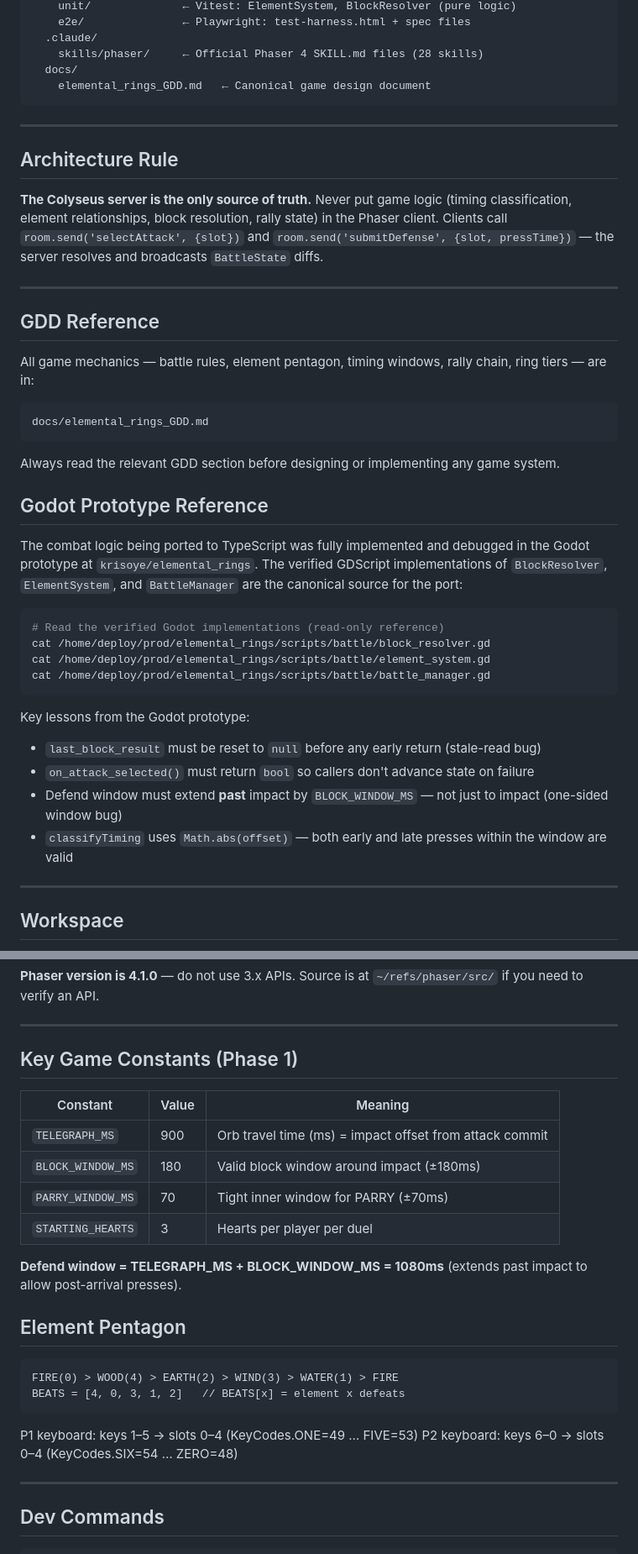
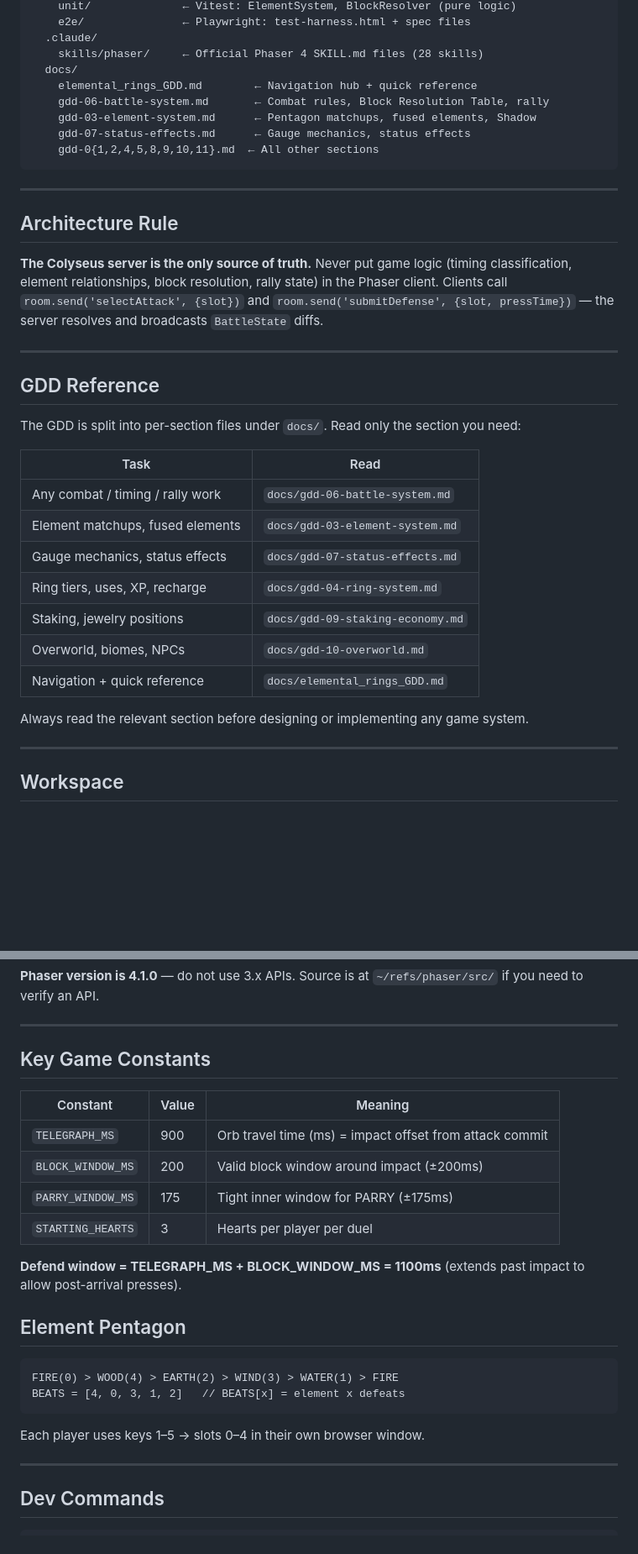
Before and after one commit to krisoye/elemental-rings, a Markdown page: CLAUDE.md, 2 parts joined by grey strips. Shown at 84% size. Rendered like a GitHub page; blank space fills up the shorter version.

Commit message:
docs: update CLAUDE.md — split GDD refs, fix constants (200/175ms), remove Godot ref, fix keyboard layout, mark phases 1+2 shipped

````diff
--- a/CLAUDE.md
+++ b/CLAUDE.md
@@ -37,7 +37,11 @@ elemental-rings/
   .claude/
     skills/phaser/     ← Official Phaser 4 SKILL.md files (28 skills)
   docs/
-    elemental_rings_GDD.md   ← Canonical game design document
+    elemental_rings_GDD.md        ← Navigation hub + quick reference
+    gdd-06-battle-system.md       ← Combat rules, Block Resolution Table, rally
+    gdd-03-element-system.md      ← Pentagon matchups, fused elements, Shadow
+    gdd-07-status-effects.md      ← Gauge mechanics, status effects
+    gdd-0{1,2,4,5,8,9,10,11}.md  ← All other sections
 ```
 
 ---
@@ -50,30 +54,19 @@ elemental-rings/
 
 ## GDD Reference
 
-All game mechanics — battle rules, element pentagon, timing windows, rally chain, ring tiers — are in:
+The GDD is split into per-section files under `docs/`. Read only the section you need:
 
-```
-docs/elemental_rings_GDD.md
-```
+| Task | Read |
+|------|------|
+| Any combat / timing / rally work | `docs/gdd-06-battle-system.md` |
+| Element matchups, fused elements | `docs/gdd-03-element-system.md` |
+| Gauge mechanics, status effects | `docs/gdd-07-status-effects.md` |
+| Ring tiers, uses, XP, recharge | `docs/gdd-04-ring-system.md` |
+| Staking, jewelry positions | `docs/gdd-09-staking-economy.md` |
+| Overworld, biomes, NPCs | `docs/gdd-10-overworld.md` |
+| Navigation + quick reference | `docs/elemental_rings_GDD.md` |
 
-Always read the relevant GDD section before designing or implementing any game system.
-
-## Godot Prototype Reference
-
-The combat logic being ported to TypeScript was fully implemented and debugged in the Godot prototype at `krisoye/elemental_rings`. The verified GDScript implementations of `BlockResolver`, `ElementSystem`, and `BattleManager` are the canonical source for the port:
-
-```bash
-# Read the verified Godot implementations (read-only reference)
-cat /home/deploy/prod/elemental_rings/scripts/battle/block_resolver.gd
-cat /home/deploy/prod/elemental_rings/scripts/battle/element_system.gd
-cat /home/deploy/prod/elemental_rings/scripts/battle/battle_manager.gd
-```
-
-Key lessons from the Godot prototype:
-- `last_block_result` must be reset to `null` before any early return (stale-read bug)
-- `on_attack_selected()` must return `bool` so callers don't advance state on failure
-- Defend window must extend **past** impact by `BLOCK_WINDOW_MS` — not just to impact (one-sided window bug)
-- `classifyTiming` uses `Math.abs(offset)` — both early and late presses within the window are valid
+Always read the relevant section before designing or implementing any game system.
 
 ---
 
@@ -120,16 +113,16 @@ Also available: animations, audio-and-sound, cameras, particles, physics-arcade,
 
 ---
 
-## Key Game Constants (Phase 1)
+## Key Game Constants
 
 | Constant | Value | Meaning |
 |---|---|---|
 | `TELEGRAPH_MS` | 900 | Orb travel time (ms) = impact offset from attack commit |
-| `BLOCK_WINDOW_MS` | 180 | Valid block window around impact (±180ms) |
-| `PARRY_WINDOW_MS` | 70 | Tight inner window for PARRY (±70ms) |
+| `BLOCK_WINDOW_MS` | 200 | Valid block window around impact (±200ms) |
+| `PARRY_WINDOW_MS` | 175 | Tight inner window for PARRY (±175ms) |
 | `STARTING_HEARTS` | 3 | Hearts per player per duel |
 
-**Defend window = TELEGRAPH_MS + BLOCK_WINDOW_MS = 1080ms** (extends past impact to allow post-arrival presses).
+**Defend window = TELEGRAPH_MS + BLOCK_WINDOW_MS = 1100ms** (extends past impact to allow post-arrival presses).
 
 ## Element Pentagon
 
@@ -138,8 +131,7 @@ FIRE(0) > WOOD(4) > EARTH(2) > WIND(3) > WATER(1) > FIRE
 BEATS = [4, 0, 3, 1, 2]   // BEATS[x] = element x defeats
 ```
 
-P1 keyboard: keys 1–5 → slots 0–4 (KeyCodes.ONE=49 … FIVE=53)
-P2 keyboard: keys 6–0 → slots 0–4 (KeyCodes.SIX=54 … ZERO=48)
+Each player uses keys 1–5 → slots 0–4 in their own browser window.
 
 ---
 
````
Also changed, not shown: other parts of CLAUDE.md (+5 -3 lines).
